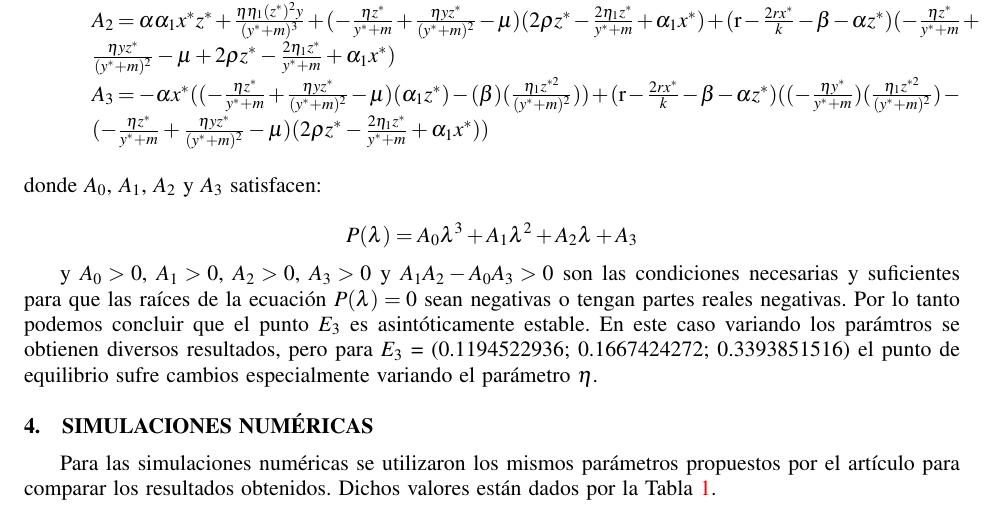
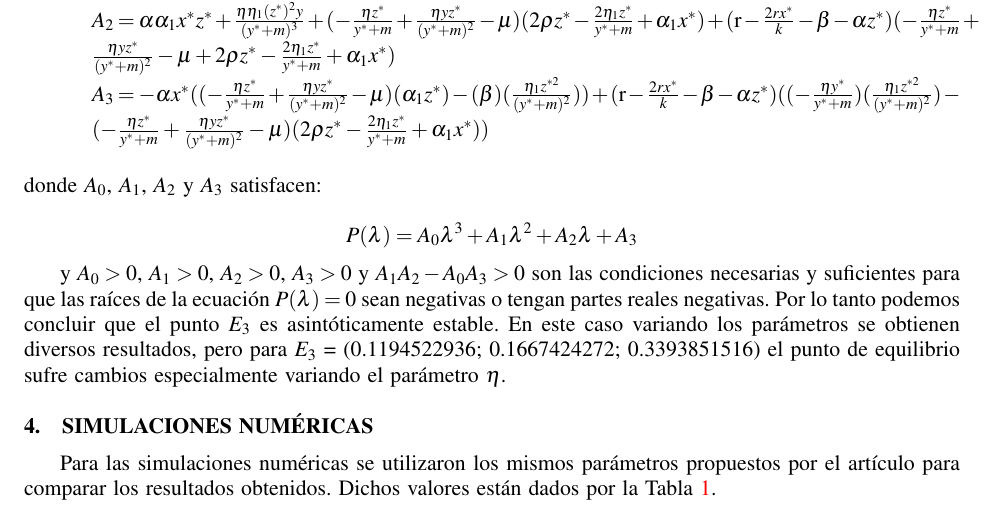
Before and after one commit to JoseAConcepcion/EDO-FinalWork, a LaTeX document (Informe/ficheroprincipal.tex): part of page 4 of 17, cut so that both start at the same text. Compiled offline with pdfLaTeX.

Commit message:
Paramtro

```diff
--- a/Informe/ficheroprincipal.tex
+++ b/Informe/ficheroprincipal.tex
@@ -310,7 +310,7 @@ $$P(\lambda) = A_0\lambda^3 + A_1\lambda^2 + A_2\lambda + A_3$$
 
 y $A_0 > 0$, $A_1 > 0$, $A_2 > 0$, $A_3 > 0$ y $A_1 A_2 - A_0 A_3 > 0$ son las condiciones necesarias y suficientes
 para que las raíces de la ecuación $P(\lambda) = 0$ sean negativas o tengan partes reales negativas. Por lo tanto podemos
-concluir que el punto $E_3$ es asint\'oticamente estable. En este caso variando los par\'amtros se obtienen diversos resultados,
+concluir que el punto $E_3$ es asint\'oticamente estable. En este caso variando los par\'ametros se obtienen diversos resultados,
 pero para  $E_3$ = (0.1194522936; 0.1667424272; 0.3393851516) el punto de equilibrio sufre cambios especialmente variando el par\'ametro $\eta$.
 
 \section{Simulaciones Numéricas}
```
Also changed, not shown: Informe/ficheroprincipal.pdf.
